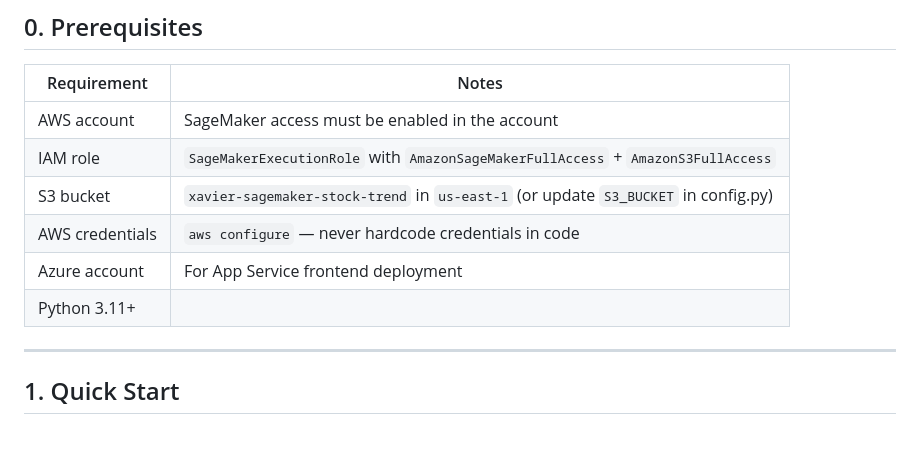
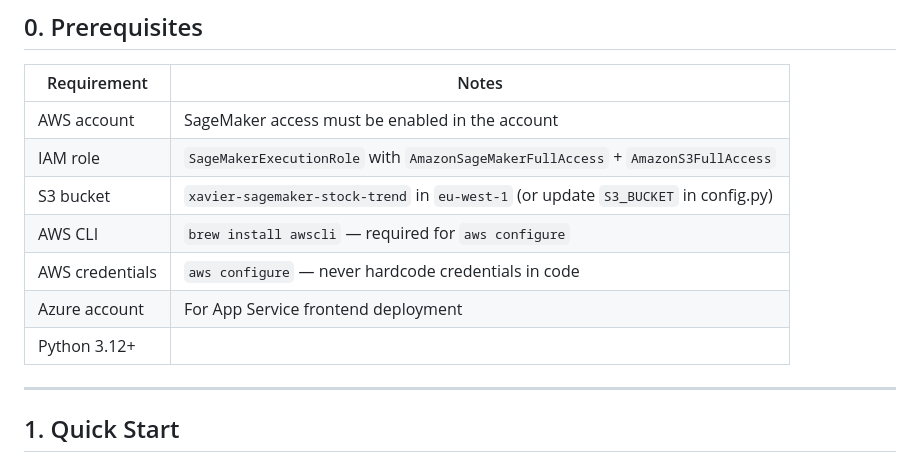
Before and after one commit to xavier-oc-programming/stock-trend-sagemaker, a Markdown page: README.md, the part around the change. Drawn GitHub-style; blank space fills up the shorter version.

Commit message:
Add AWS CLI to prerequisites, fix region and Python version

```diff
--- a/README.md
+++ b/README.md
@@ -37,10 +37,11 @@ experiment. Both are documented here.
 |---|---|
 | AWS account | SageMaker access must be enabled in the account |
 | IAM role | `SageMakerExecutionRole` with `AmazonSageMakerFullAccess` + `AmazonS3FullAccess` |
-| S3 bucket | `xavier-sagemaker-stock-trend` in `us-east-1` (or update `S3_BUCKET` in config.py) |
+| S3 bucket | `xavier-sagemaker-stock-trend` in `eu-west-1` (or update `S3_BUCKET` in config.py) |
+| AWS CLI | `brew install awscli` — required for `aws configure` |
 | AWS credentials | `aws configure` — never hardcode credentials in code |
 | Azure account | For App Service frontend deployment |
-| Python 3.11+ | |
+| Python 3.12+ | |
 
 ---
 
```
